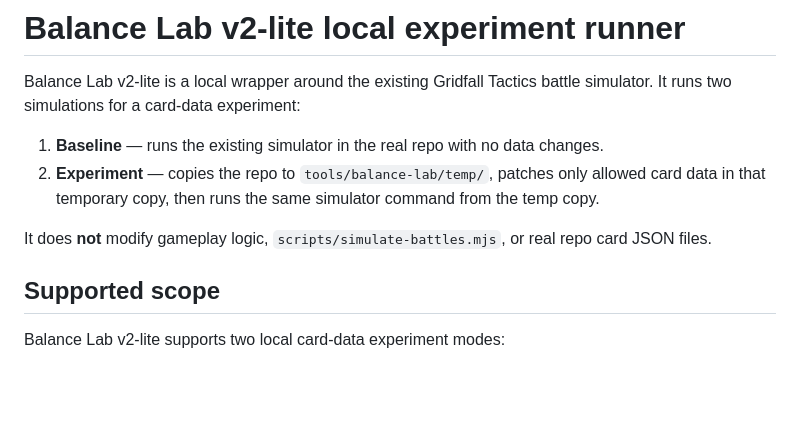
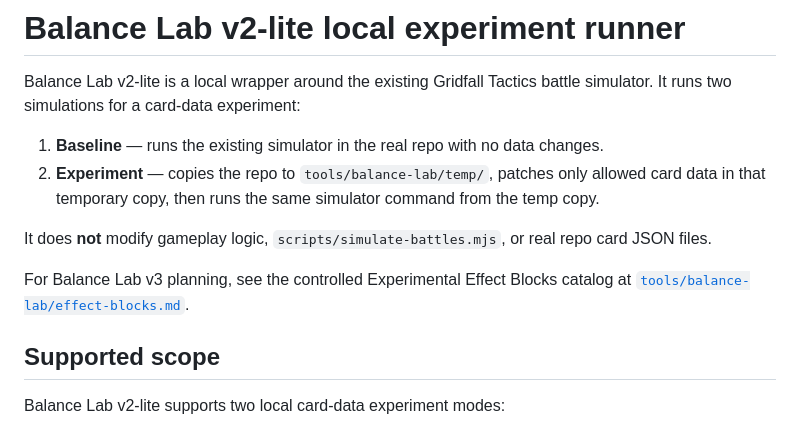
Before and after one commit to lukaszpeciak91-sys/Gridfall-Tactics, a Markdown page: tools/balance-lab/README.md, the part around the change. Rendered like a GitHub page; blank space fills up the shorter version.

```diff
--- a/tools/balance-lab/README.md
+++ b/tools/balance-lab/README.md
@@ -6,6 +6,8 @@ Balance Lab v2-lite is a local wrapper around the existing Gridfall Tactics batt
 2. **Experiment** — copies the repo to `tools/balance-lab/temp/`, patches only allowed card data in that temporary copy, then runs the same simulator command from the temp copy.
 
 It does **not** modify gameplay logic, `scripts/simulate-battles.mjs`, or real repo card JSON files.
+
+For Balance Lab v3 planning, see the controlled Experimental Effect Blocks catalog at [`tools/balance-lab/effect-blocks.md`](effect-blocks.md).
 
 
 ## Supported scope
```
Also changed, not shown: tools/balance-lab/effect-blocks.md (added, +391 -0 lines).
